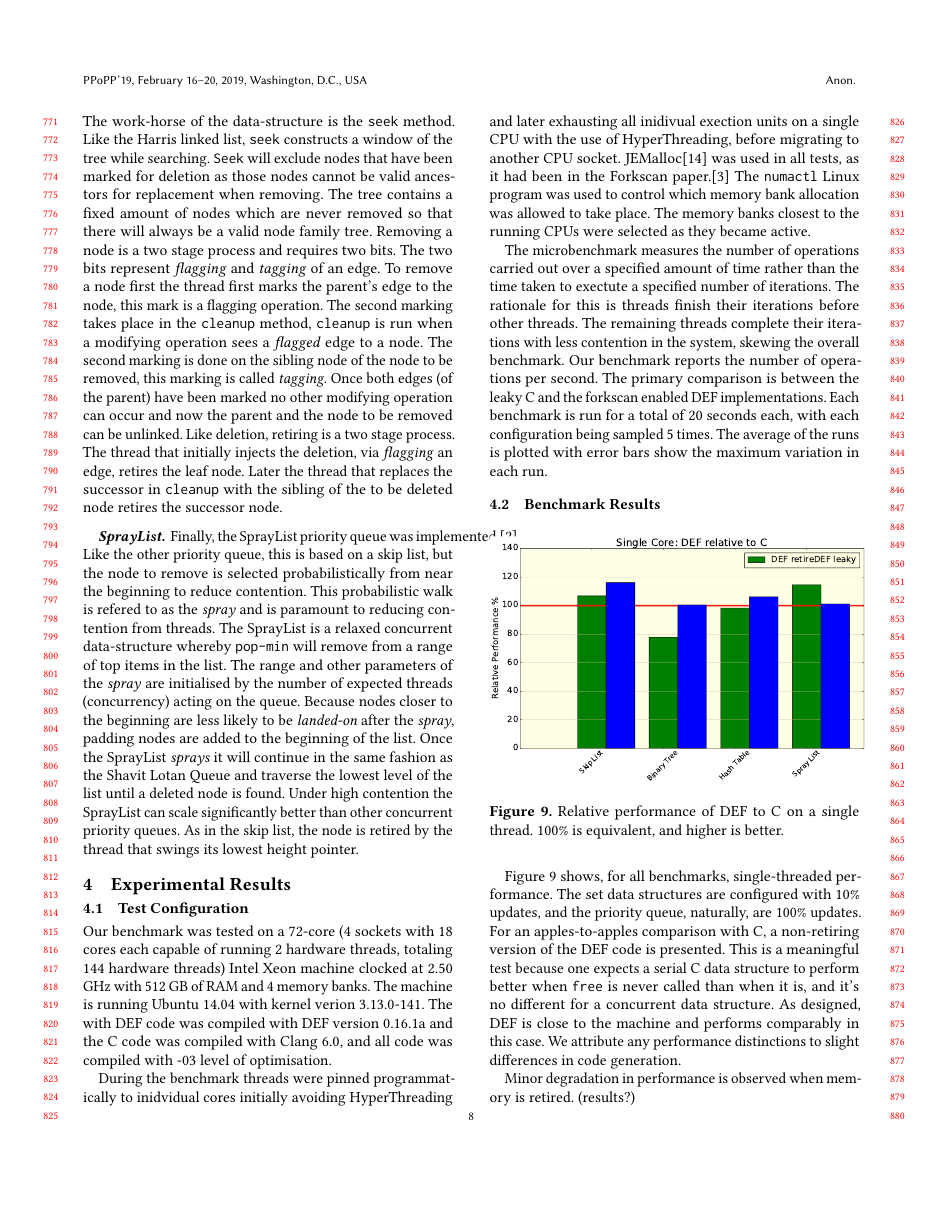
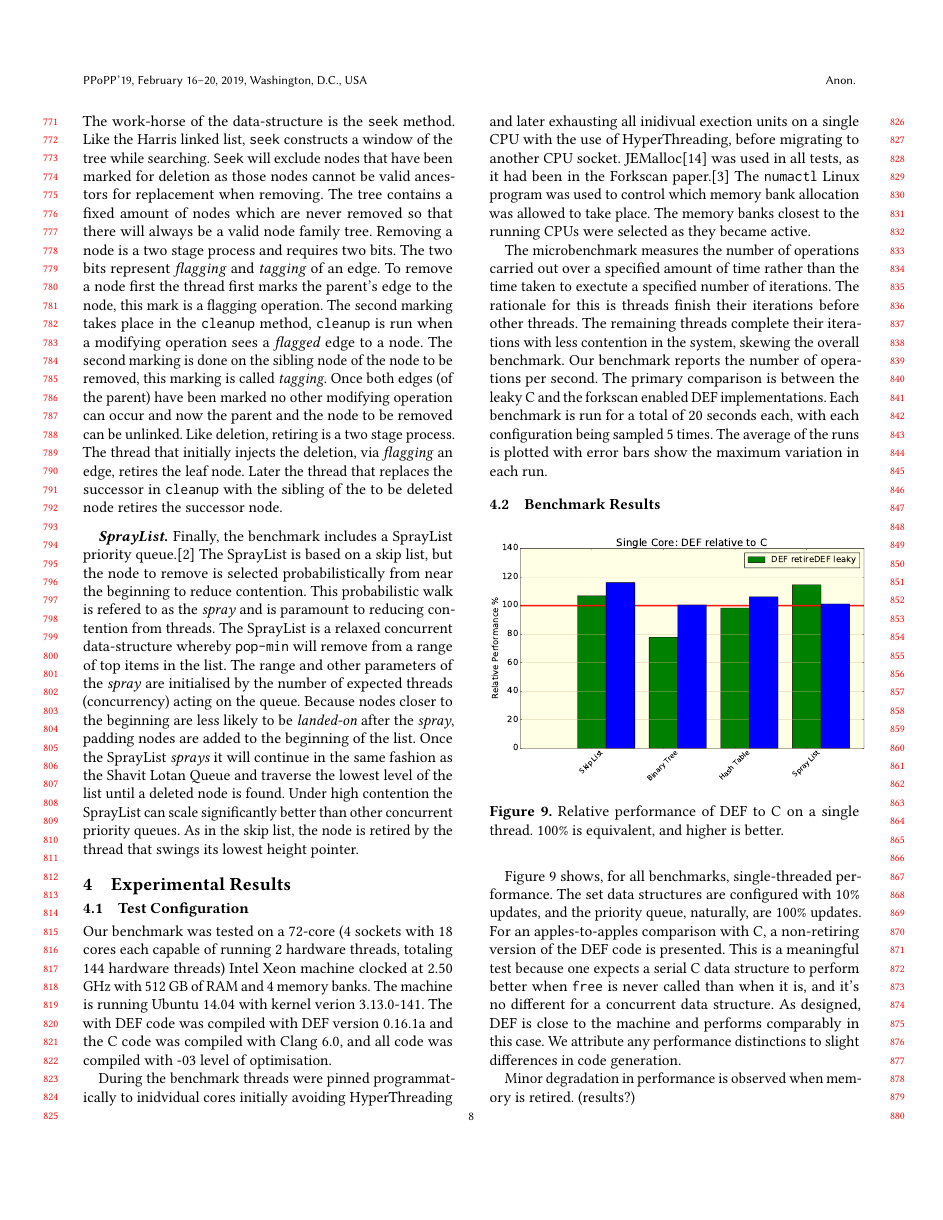
Before and after one commit to Willtor/upgraded-spoon, a LaTeX paper (paper.tex, which reads cds-implementation.tex): page 8 of 12. Compiled offline with pdfLaTeX.

Commit message:
Fix formatting, and a little bit of text.

```diff
--- a/cds-implementation.tex
+++ b/cds-implementation.tex
@@ -9,4 +9,4 @@ The are two classes of data-structrues chosen for our comparison, sets and prior
 
 % \paragraph{Shavit Lotan Queue} This was included as an example of a skip list-based priority queue. \cite{ShavitLotanQueue} The Shavit Lotan Queue is a lock-free priority queue data-structure where the \texttt{pop-min} method traverses the lowest height/level of the skip list. Since the skip list is a series of sorted linked lists, with the lowest height/level containing all values, threads can remove the top items from the list which have the highest priority. Deletion is done logically, using the atomic swap (or similar CAS) to mark a node as deleted and then physically removing that node at that point or sometime after. Timestamps can be added to each node in order to make the list linearisable \cite{Linearizability}, otherwise the structure is quiescently consistent (cite). As in the skip list, the node is retired by the thread that swings its lowest height pointer.
 
-\paragraph{SprayList} Finally, the SprayList priority queue was implemented.\cite{SprayList} Like the other priority queue, this is based on a skip list, but the node to remove is selected probabilistically from near the beginning to reduce contention. This probabilistic walk is refered to as the \textit{spray} and is paramount to reducing contention from threads. The SprayList is a relaxed concurrent data-structure whereby \texttt{pop-min} will remove from a range of top items in the list. The range and other parameters of the \textit{spray} are initialised by the number of expected threads (concurrency) acting on the queue. Because nodes closer to the beginning are less likely to be \textit{landed-on} after the \textit{spray}, padding nodes are added to the beginning of the list. Once the SprayList \textit{sprays} it will continue in the same fashion as the Shavit Lotan Queue and traverse the lowest level of the list until a deleted node is found. Under high contention the SprayList can scale significantly better than other concurrent priority queues. As in the skip list, the node is retired by the thread that swings its lowest height pointer.
+\paragraph{SprayList} Finally, the benchmark includes a SprayList priority queue.\cite{SprayList} The SprayList is based on a skip list, but the node to remove is selected probabilistically from near the beginning to reduce contention. This probabilistic walk is refered to as the \textit{spray} and is paramount to reducing contention from threads. The SprayList is a relaxed concurrent data-structure whereby \texttt{pop-min} will remove from a range of top items in the list. The range and other parameters of the \textit{spray} are initialised by the number of expected threads (concurrency) acting on the queue. Because nodes closer to the beginning are less likely to be \textit{landed-on} after the \textit{spray}, padding nodes are added to the beginning of the list. Once the SprayList \textit{sprays} it will continue in the same fashion as the Shavit Lotan Queue and traverse the lowest level of the list until a deleted node is found. Under high contention the SprayList can scale significantly better than other concurrent priority queues. As in the skip list, the node is retired by the thread that swings its lowest height pointer.
```
